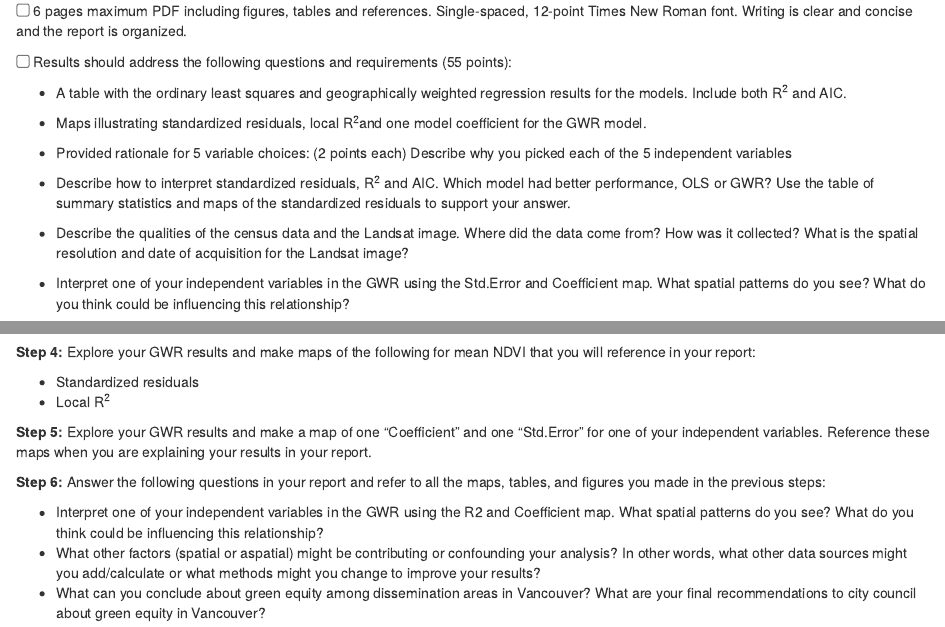
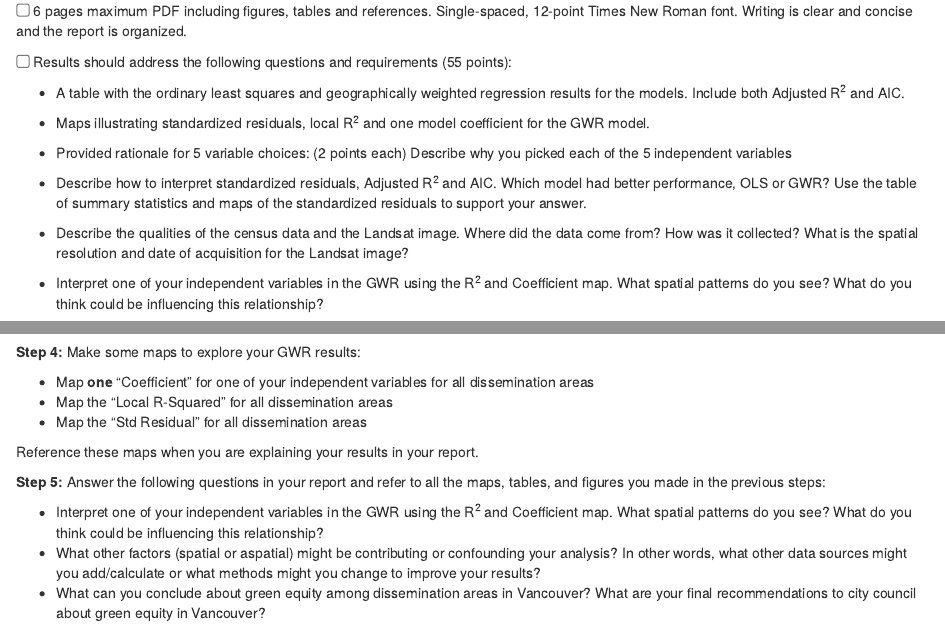
Before and after one commit to ubc-geomatics-community-of-practice/FRST538-Advanced-Geomatics-for-Natural-Resource-Management, an R Markdown document (04-geographically-weighted-analysis.Rmd): the page in a window 1100 px wide, from 910 px down, and a second part further down, joined at a grey line. Rendered offline with R 4.5, knitr and Pandoc, with nearby package versions; drawn as R Markdown's standard HTML page in place of the format the file asks for.

Commit message:
update gwr instructions

````diff
--- a/04-geographically-weighted-analysis.Rmd
+++ b/04-geographically-weighted-analysis.Rmd
@@ -42,17 +42,17 @@ Lab report with the following specification:
 
 <input type="checkbox" unchecked> Results should address the following questions and requirements (55 points):</input>
 
--   A table with the ordinary least squares and geographically weighted regression results for the models. Include both R^2^ and AIC.
+-   A table with the ordinary least squares and geographically weighted regression results for the models. Include both Adjusted R^2^ and AIC.
 
--   Maps illustrating standardized residuals, local R^2^and one model coefficient for the GWR model.
+-   Maps illustrating standardized residuals, local R^2^ and one model coefficient for the GWR model.
 
 -   Provided rationale for 5 variable choices: (2 points each) Describe why you picked each of the 5 independent variables
 
--   Describe how to interpret standardized residuals, R^2^ and AIC. Which model had better performance, OLS or GWR? Use the table of summary statistics and maps of the standardized residuals to support your answer.
+-   Describe how to interpret standardized residuals, Adjusted R^2^ and AIC. Which model had better performance, OLS or GWR? Use the table of summary statistics and maps of the standardized residuals to support your answer.
 
 -   Describe the qualities of the census data and the Landsat image. Where did the data come from? How was it collected? What is the spatial resolution and date of acquisition for the Landsat image?
 
--   Interpret one of your independent variables in the GWR using the Std.Error and Coefficient map. What spatial patterns do you see? What do you think could be influencing this relationship?
+-   Interpret one of your independent variables in the GWR using the R^2^ and Coefficient map. What spatial patterns do you see? What do you think could be influencing this relationship?
 
 <input type="checkbox" unchecked> Discussion should address the following questions and requirements (35 points):</input>
 
@@ -202,16 +202,17 @@ This will produce a table that should look like the image below. The table conta
     knitr::include_graphics("images/06-arcgis-variable-chart.png")
 ```
 
-**Step 4:** Explore your GWR results and make maps of the following for mean NDVI that you will reference in your report:
+**Step 4:** Make some maps to explore your GWR results:
 
-- Standardized residuals
-- Local R^2^
+- Map **one** "Coefficient" for one of your independent variables for all dissemination areas
+- Map the "Local R-Squared" for all dissemination areas
+- Map the "Std Residual" for all dissemination areas
 
-**Step 5:** Explore your GWR results and make a map of one "Coefficient" and one "Std.Error" for one of your independent variables. Reference these maps when you are explaining your results in your report.
+Reference these maps when you are explaining your results in your report.
 
-**Step 6:** Answer the following questions in your report and refer to all the maps, tables, and figures you made in the previous steps:
+**Step 5:** Answer the following questions in your report and refer to all the maps, tables, and figures you made in the previous steps:
 
--   Interpret one of your independent variables in the GWR using the R2 and Coefficient map. What spatial patterns do you see? What do you think could be influencing this relationship?
+-   Interpret one of your independent variables in the GWR using the R^2^ and Coefficient map. What spatial patterns do you see? What do you think could be influencing this relationship?
 -   What other factors (spatial or aspatial) might be contributing or confounding your analysis? In other words, what other data sources might you add/calculate or what methods might you change to improve your results?
 -   What can you conclude about green equity among dissemination areas in Vancouver? What are your final recommendations to city council about green equity in Vancouver?
 
````
Also changed, not shown: docs/search_index.json, 9 other files.
